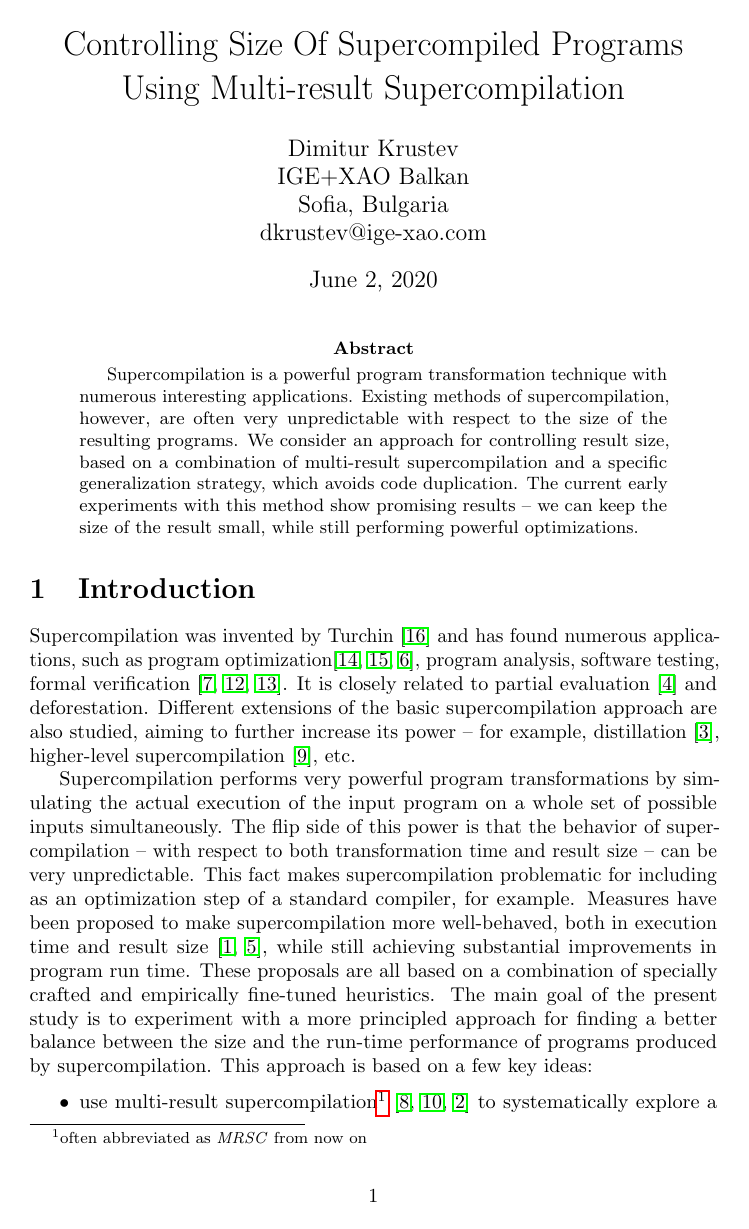
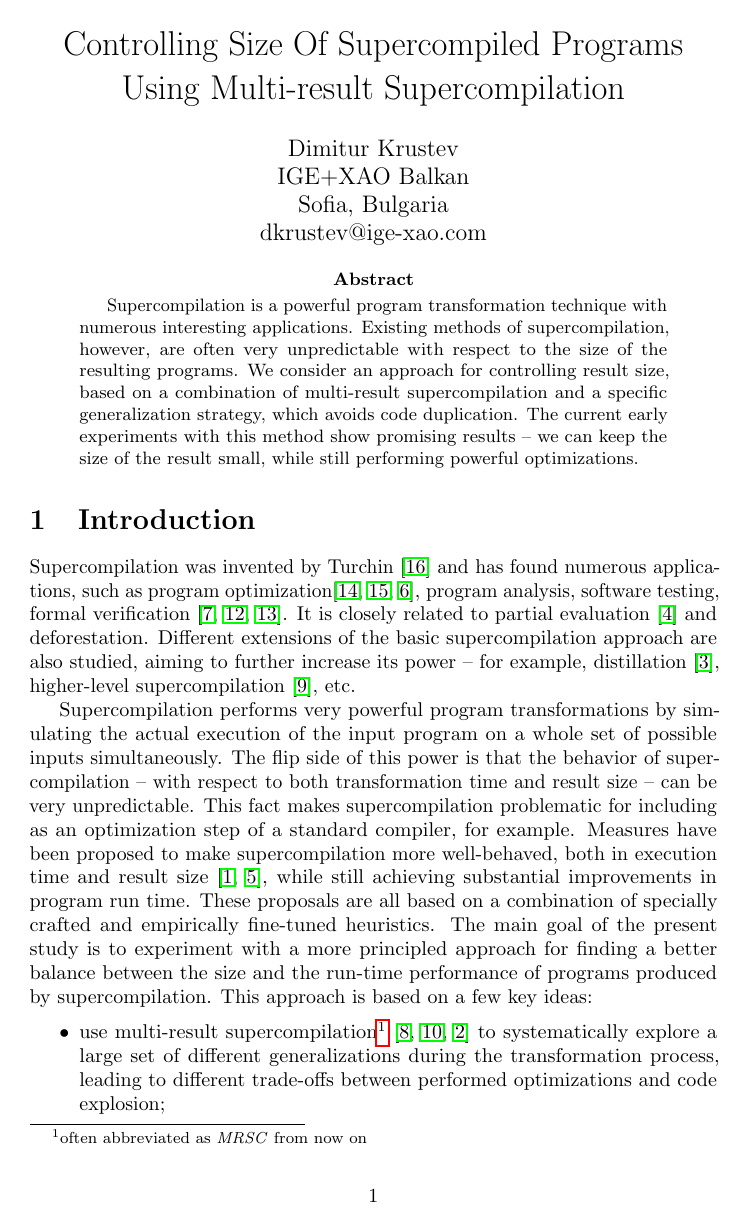
Before and after one commit to dkrustev/MRScpOptSize, a LaTeX paper (doc/MRScpOptSize.tex): page 1 of 23. Compiled offline with pdfLaTeX; a LaTeX package or settings file that is missing is left out.

Commit message:
doc: remove current date in long version

```diff
--- a/doc/MRScpOptSize.tex
+++ b/doc/MRScpOptSize.tex
@@ -46,6 +46,7 @@
 \title{Optimizing Program Size Using Multi-result Supercompilation}
 \else
 \title{Controlling Size Of Supercompiled Programs Using Multi-result Supercompilation}
+\date{\vspace{-4ex}}
 \fi
 
 \ifVptVer
```
